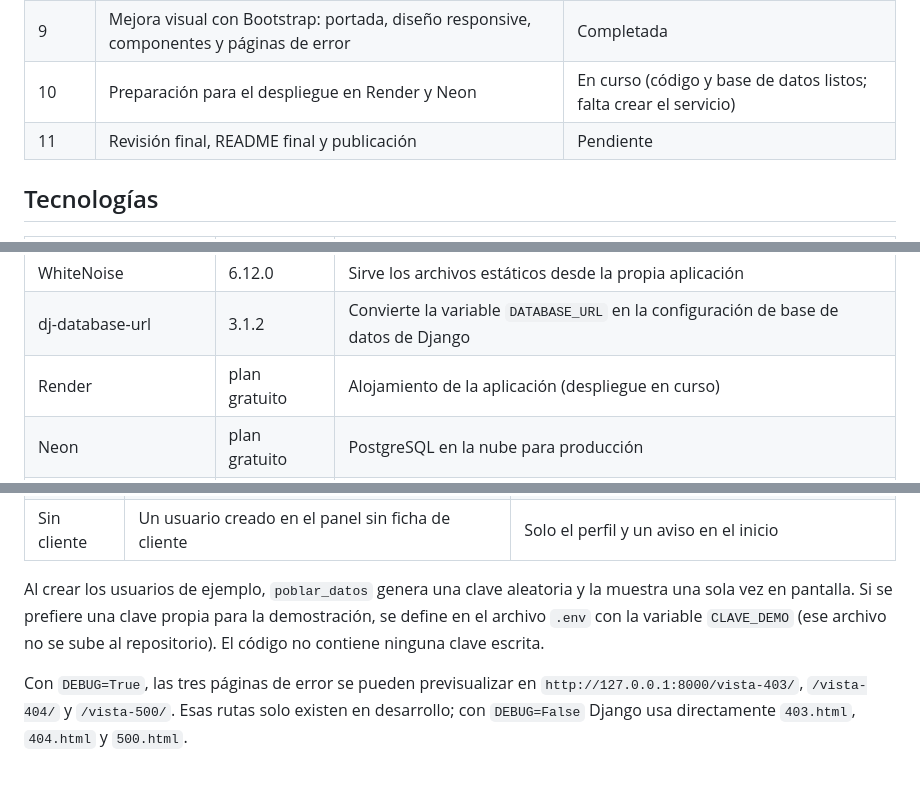
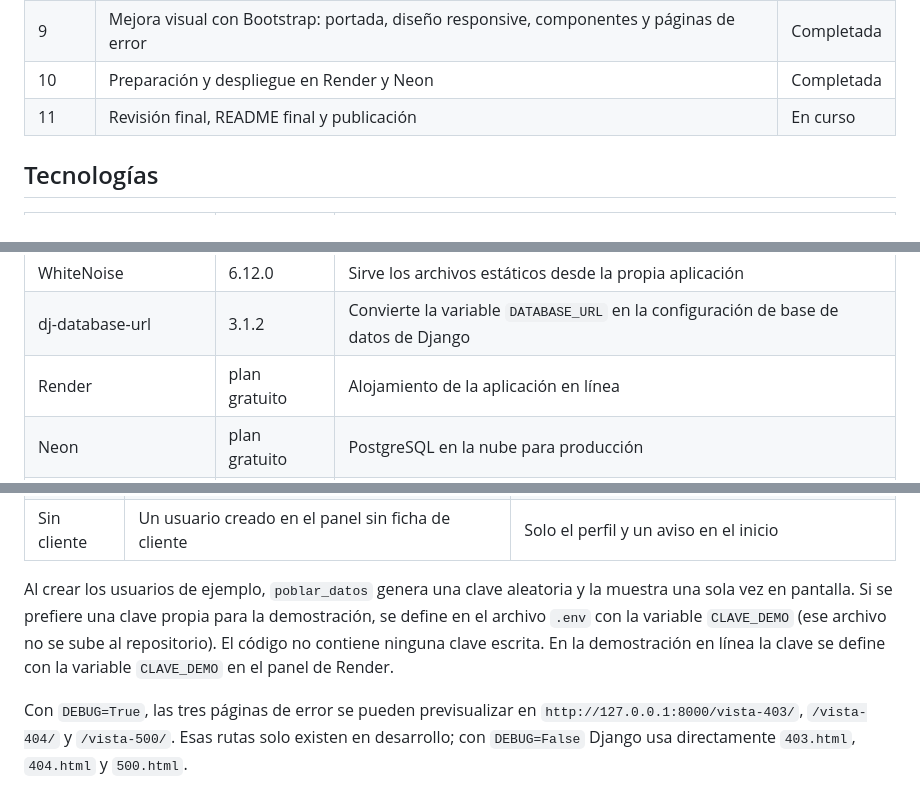
Before and after one commit to Javiermll/alke-wallet-django, a Markdown page: README.md, 3 parts joined by grey strips. Rendered like a GitHub page.

```diff
--- a/README.md
+++ b/README.md
@@ -52,8 +60,8 @@ Alke Wallet permite crear y gestionar cuentas digitales, registrar depósitos, r
 | 7 | Autenticación, archivos estáticos, roles, alcance por usuario, registro y perfil | Completada |
 | 8 | Pruebas automatizadas (239 pruebas en esa etapa; hoy son 244) e informe de pruebas | Completada |
 | 9 | Mejora visual con Bootstrap: portada, diseño responsive, componentes y páginas de error | Completada |
-| 10 | Preparación para el despliegue en Render y Neon | En curso (código y base de datos listos; falta crear el servicio) |
-| 11 | Revisión final, README final y publicación | Pendiente |
+| 10 | Preparación y despliegue en Render y Neon | Completada |
+| 11 | Revisión final, README final y publicación | En curso |
 
 ## Tecnologías
 
@@ -71,7 +79,7 @@ Alke Wallet permite crear y gestionar cuentas digitales, registrar depósitos, r
 | gunicorn | 26.2.0 | Servidor que ejecuta la aplicación en producción (solo en Linux; no corre en Windows) |
 | WhiteNoise | 6.12.0 | Sirve los archivos estáticos desde la propia aplicación |
 | dj-database-url | 3.1.2 | Convierte la variable `DATABASE_URL` en la configuración de base de datos de Django |
-| Render | plan gratuito | Alojamiento de la aplicación (despliegue en curso) |
+| Render | plan gratuito | Alojamiento de la aplicación en línea |
 | Neon | plan gratuito | PostgreSQL en la nube para producción |
 | Visual Studio Code | última versión | Editor |
 | Git y GitHub | - | Control de versiones |
@@ -178,7 +186,7 @@ Todas las pantallas piden iniciar sesión, salvo el login (`/acceso/login/`) y e
 | Cliente | `ana`, `luis`, `carla`, `diego` o `marta` (los crea `poblar_datos`) | Solo sus propias cuentas, movimientos y agenda |
 | Sin cliente | Un usuario creado en el panel sin ficha de cliente | Solo el perfil y un aviso en el inicio |
 
-Al crear los usuarios de ejemplo, `poblar_datos` genera una clave aleatoria y la muestra una sola vez en pantalla. Si se prefiere una clave propia para la demostración, se define en el archivo `.env` con la variable `CLAVE_DEMO` (ese archivo no se sube al repositorio). El código no contiene ninguna clave escrita.
+Al crear los usuarios de ejemplo, `poblar_datos` genera una clave aleatoria y la muestra una sola vez en pantalla. Si se prefiere una clave propia para la demostración, se define en el archivo `.env` con la variable `CLAVE_DEMO` (ese archivo no se sube al repositorio). El código no contiene ninguna clave escrita. En la demostración en línea la clave se define con la variable `CLAVE_DEMO` en el panel de Render.
 
 Con `DEBUG=True`, las tres páginas de error se pueden previsualizar en `http://127.0.0.1:8000/vista-403/`, `/vista-404/` y `/vista-500/`. Esas rutas solo existen en desarrollo; con `DEBUG=False` Django usa directamente `403.html`, `404.html` y `500.html`.
 
```
Also changed, not shown: other parts of README.md (+42 -15 lines).
